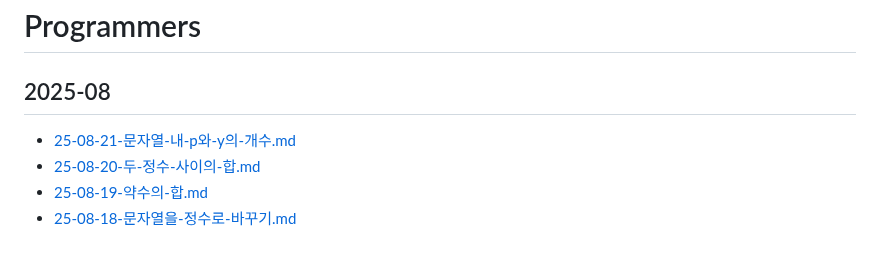
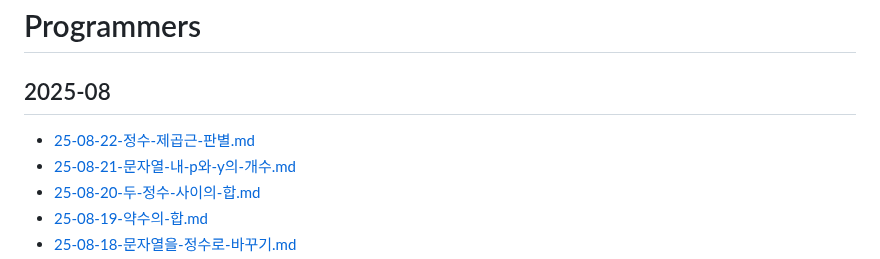
Before and after one commit to macaronpark/study, a Markdown page: algorithm/programmers/README.md, the part around the change. Drawn GitHub-style.

```diff
--- a/algorithm/programmers/README.md
+++ b/algorithm/programmers/README.md
@@ -2,6 +2,7 @@
 
 ## 2025-08
 
+- [25-08-22-정수-제곱근-판별.md](/algorithm/programmers/25-08-22-정수-제곱근-판별.md)
 - [25-08-21-문자열-내-p와-y의-개수.md](/algorithm/programmers/25-08-21-문자열-내-p와-y의-개수.md)
 - [25-08-20-두-정수-사이의-합.md](/algorithm/programmers/25-08-20-두-정수-사이의-합.md)
 - [25-08-19-약수의-합.md](/algorithm/programmers/25-08-19-약수의-합.md)
```
Also changed, not shown: algorithm/programmers/25-08-22-정수-제곱근-판별.md (added, +100 -0 lines).
